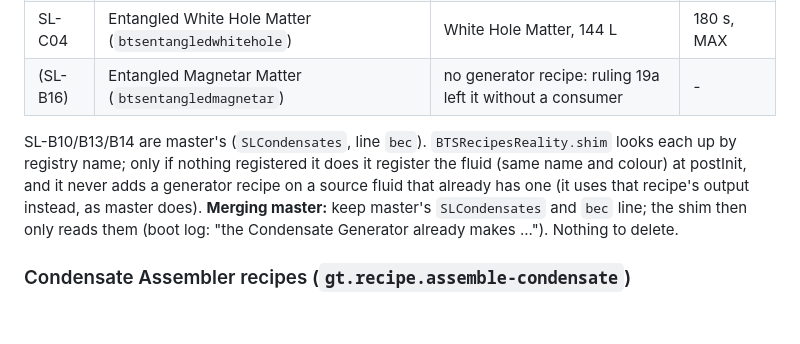
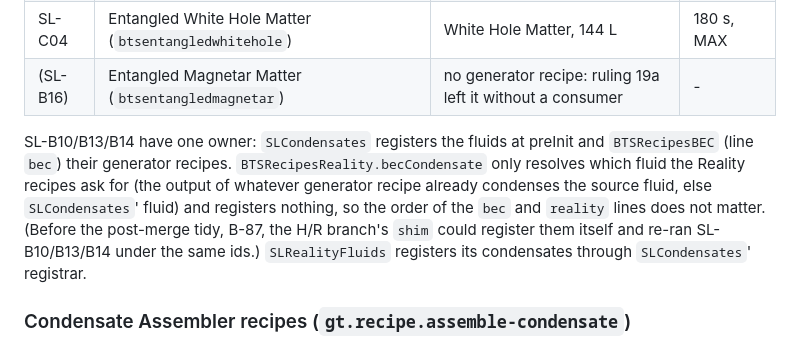
Before and after one commit to v3rysp3d/GTNH-Beyond-the-Stars, a Markdown page: docs/singularity-ladder-build.md, the part around the change. Drawn GitHub-style; blank space fills up the shorter version.

Commit message:
wip: tidy: the build spec's H/R condensate note describes the one owner (SLCondensates registers SL-B10/B13/B14's fluids, BTSRecipesBEC their generator recipes, BTSRecipesReality.becCondensate only resolves them, order-proof) instead of the retired shim and its merge instructions

```diff
--- a/docs/singularity-ladder-build.md
+++ b/docs/singularity-ladder-build.md
@@ -1862,11 +1862,12 @@ Written by H/R unit 3 (branch `homogeny-reality`), 2026-10-13. Question B-78; co
 | SL-C04 | Entangled White Hole Matter (`btsentangledwhitehole`) | White Hole Matter, 144 L | 180 s, MAX |
 | (SL-B16) | Entangled Magnetar Matter (`btsentangledmagnetar`) | no generator recipe: ruling 19a left it without a consumer | - |
 
-SL-B10/B13/B14 are master's (`SLCondensates`, line `bec`). `BTSRecipesReality.shim` looks each up by registry name;
-only if nothing registered it does it register the fluid (same name and colour) at postInit, and it never adds a
-generator recipe on a source fluid that already has one (it uses that recipe's output instead, as master does).
-**Merging master:** keep master's `SLCondensates` and `bec` line; the shim then only reads them (boot log: "the
-Condensate Generator already makes ..."). Nothing to delete.
+SL-B10/B13/B14 have one owner: `SLCondensates` registers the fluids at preInit and `BTSRecipesBEC` (line `bec`) their
+generator recipes. `BTSRecipesReality.becCondensate` only resolves which fluid the Reality recipes ask for (the output
+of whatever generator recipe already condenses the source fluid, else `SLCondensates`' fluid) and registers nothing,
+so the order of the `bec` and `reality` lines does not matter. (Before the post-merge tidy, B-87, the H/R branch's
+`shim` could register them itself and re-ran SL-B10/B13/B14 under the same ids.) `SLRealityFluids` registers its
+condensates through `SLCondensates`' registrar.
 
 ### Condensate Assembler recipes (`gt.recipe.assemble-condensate`)
 
```
